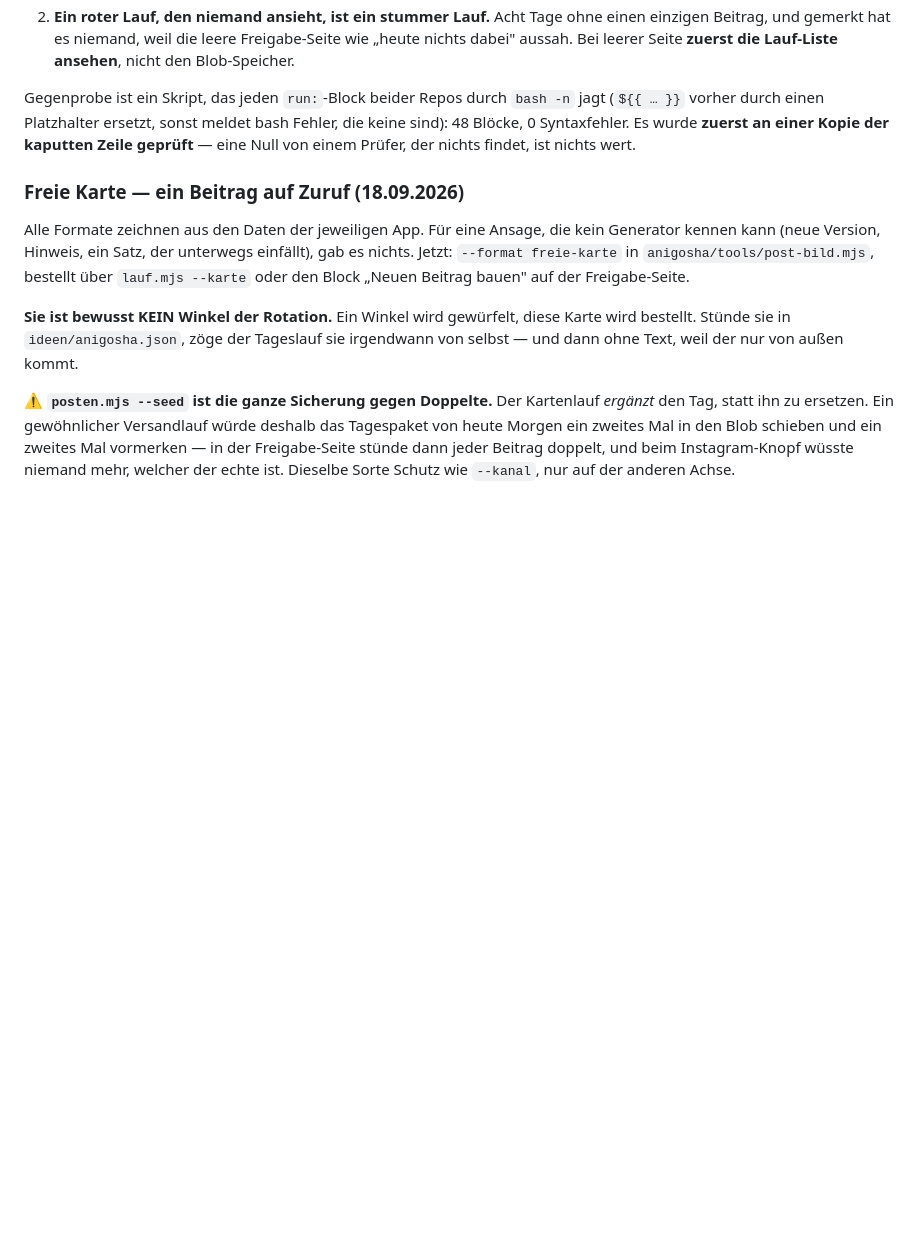
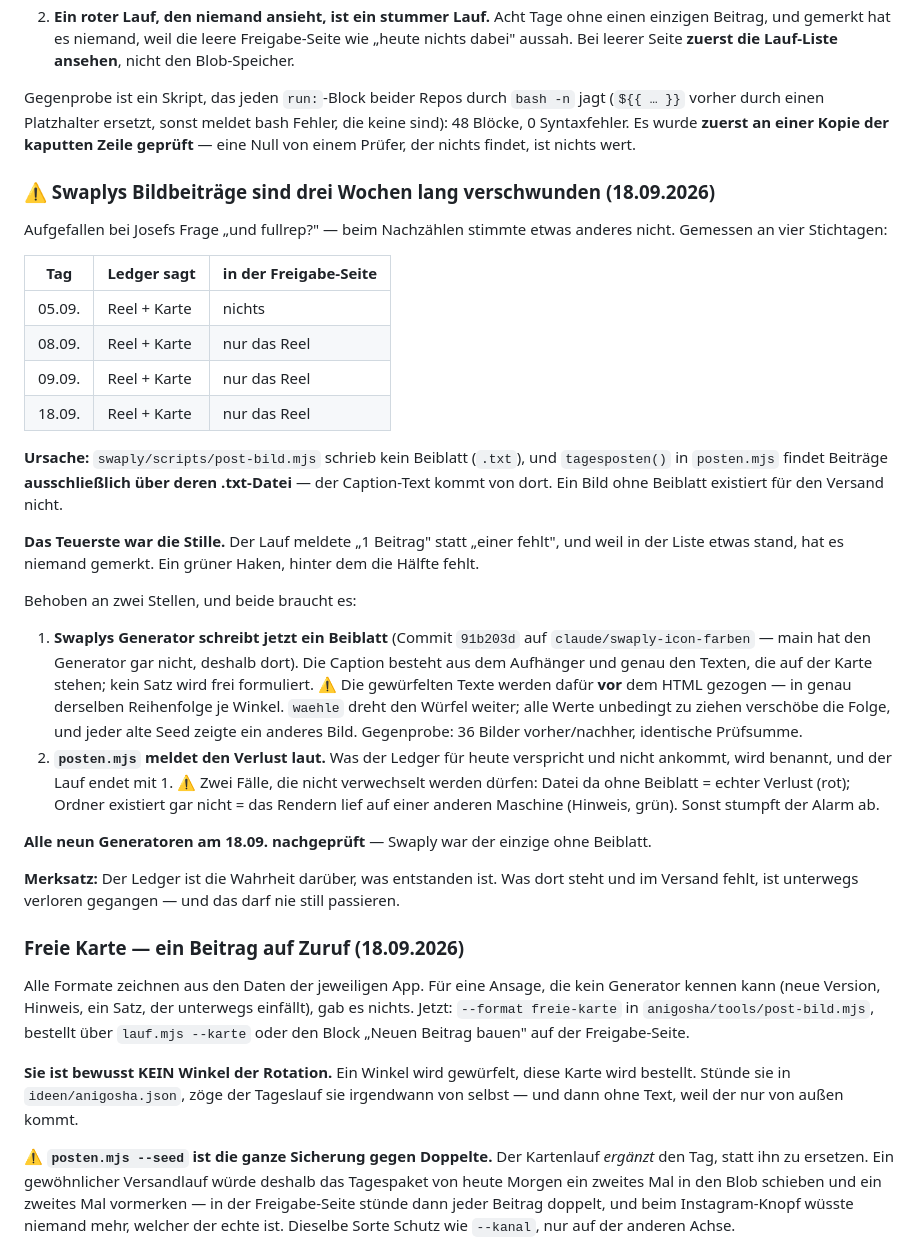
Before and after one commit to almaz6380/wellapps-social, a Markdown page: CLAUDE.md, the part around the change. Drawn GitHub-style; blank space fills up the shorter version.

Commit message:
CLAUDE.md: der Swaply-Verlust und die zwei Stellen, die ihn beheben
Damit die naechste Sitzung nicht wieder von vorn sucht: die vier gemessenen
Stichtage, die Ursache (kein Beiblatt → fuer den Versand existiert der Beitrag
nicht), und warum es zwei Reparaturen braucht statt einer — der Generator
schreibt jetzt ein Beiblatt, und posten.mjs schweigt nicht mehr, wenn etwas
fehlt.

Dazu der Merksatz, der beide verbindet: Der Ledger ist die Wahrheit darueber,
was entstanden ist. Was dort steht und im Versand fehlt, ist unterwegs
verloren gegangen.

Co-Authored-By: Claude Opus 5 <noreply@anthropic.com>
Claude-Session: https://claude.ai/code/session_016h7GMAVBXWketzqvazrckQ

```diff
--- a/CLAUDE.md
+++ b/CLAUDE.md
@@ -244,6 +244,51 @@ Fehler, die keine sind): 48 Blöcke, 0 Syntaxfehler. Es wurde **zuerst an einer
 Kopie der kaputten Zeile geprüft** — eine Null von einem Prüfer, der nichts
 findet, ist nichts wert.
 
+### ⚠ Swaplys Bildbeiträge sind drei Wochen lang verschwunden (18.09.2026)
+
+Aufgefallen bei Josefs Frage „und fullrep?" — beim Nachzählen stimmte etwas
+anderes nicht. Gemessen an vier Stichtagen:
+
+| Tag | Ledger sagt | in der Freigabe-Seite |
+|---|---|---|
+| 05.09. | Reel + Karte | nichts |
+| 08.09. | Reel + Karte | nur das Reel |
+| 09.09. | Reel + Karte | nur das Reel |
+| 18.09. | Reel + Karte | nur das Reel |
+
+**Ursache:** `swaply/scripts/post-bild.mjs` schrieb kein Beiblatt (`.txt`), und
+`tagesposten()` in `posten.mjs` findet Beiträge **ausschließlich über deren
+.txt-Datei** — der Caption-Text kommt von dort. Ein Bild ohne Beiblatt
+existiert für den Versand nicht.
+
+**Das Teuerste war die Stille.** Der Lauf meldete „1 Beitrag" statt „einer
+fehlt", und weil in der Liste etwas stand, hat es niemand gemerkt. Ein grüner
+Haken, hinter dem die Hälfte fehlt.
+
+Behoben an zwei Stellen, und beide braucht es:
+
+1. **Swaplys Generator schreibt jetzt ein Beiblatt** (Commit `91b203d` auf
+   `claude/swaply-icon-farben` — main hat den Generator gar nicht, deshalb
+   dort). Die Caption besteht aus dem Aufhänger und genau den Texten, die auf
+   der Karte stehen; kein Satz wird frei formuliert.
+   ⚠ Die gewürfelten Texte werden dafür **vor** dem HTML gezogen — in genau
+   derselben Reihenfolge je Winkel. `waehle` dreht den Würfel weiter; alle
+   Werte unbedingt zu ziehen verschöbe die Folge, und jeder alte Seed zeigte
+   ein anderes Bild. Gegenprobe: 36 Bilder vorher/nachher, identische
+   Prüfsumme.
+2. **`posten.mjs` meldet den Verlust laut.** Was der Ledger für heute
+   verspricht und nicht ankommt, wird benannt, und der Lauf endet mit 1.
+   ⚠ Zwei Fälle, die nicht verwechselt werden dürfen: Datei da ohne Beiblatt =
+   echter Verlust (rot); Ordner existiert gar nicht = das Rendern lief auf
+   einer anderen Maschine (Hinweis, grün). Sonst stumpft der Alarm ab.
+
+**Alle neun Generatoren am 18.09. nachgeprüft** — Swaply war der einzige ohne
+Beiblatt.
+
+**Merksatz:** Der Ledger ist die Wahrheit darüber, was entstanden ist. Was dort
+steht und im Versand fehlt, ist unterwegs verloren gegangen — und das darf nie
+still passieren.
+
 ### Freie Karte — ein Beitrag auf Zuruf (18.09.2026)
 
 Alle Formate zeichnen aus den Daten der jeweiligen App. Für eine Ansage, die
```
